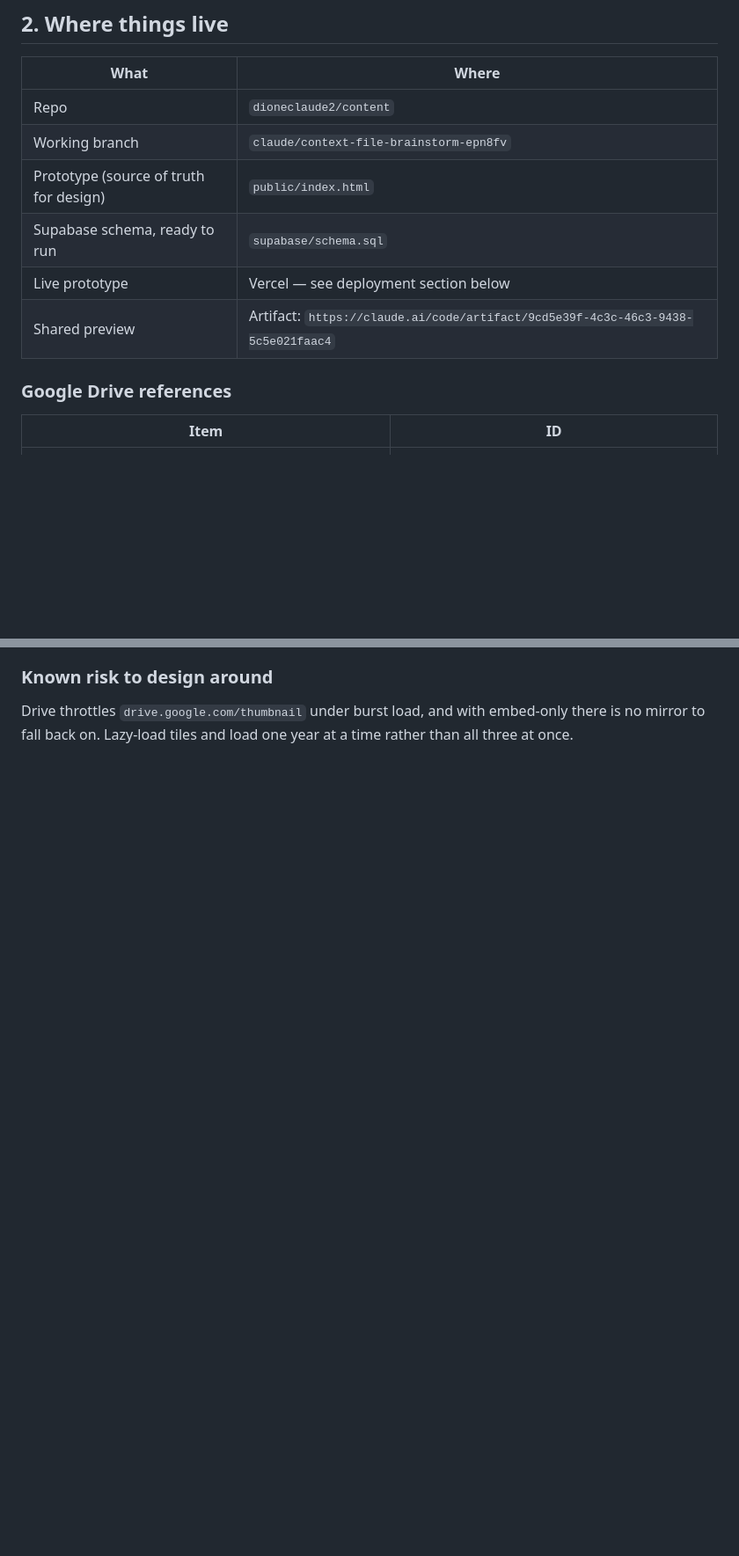
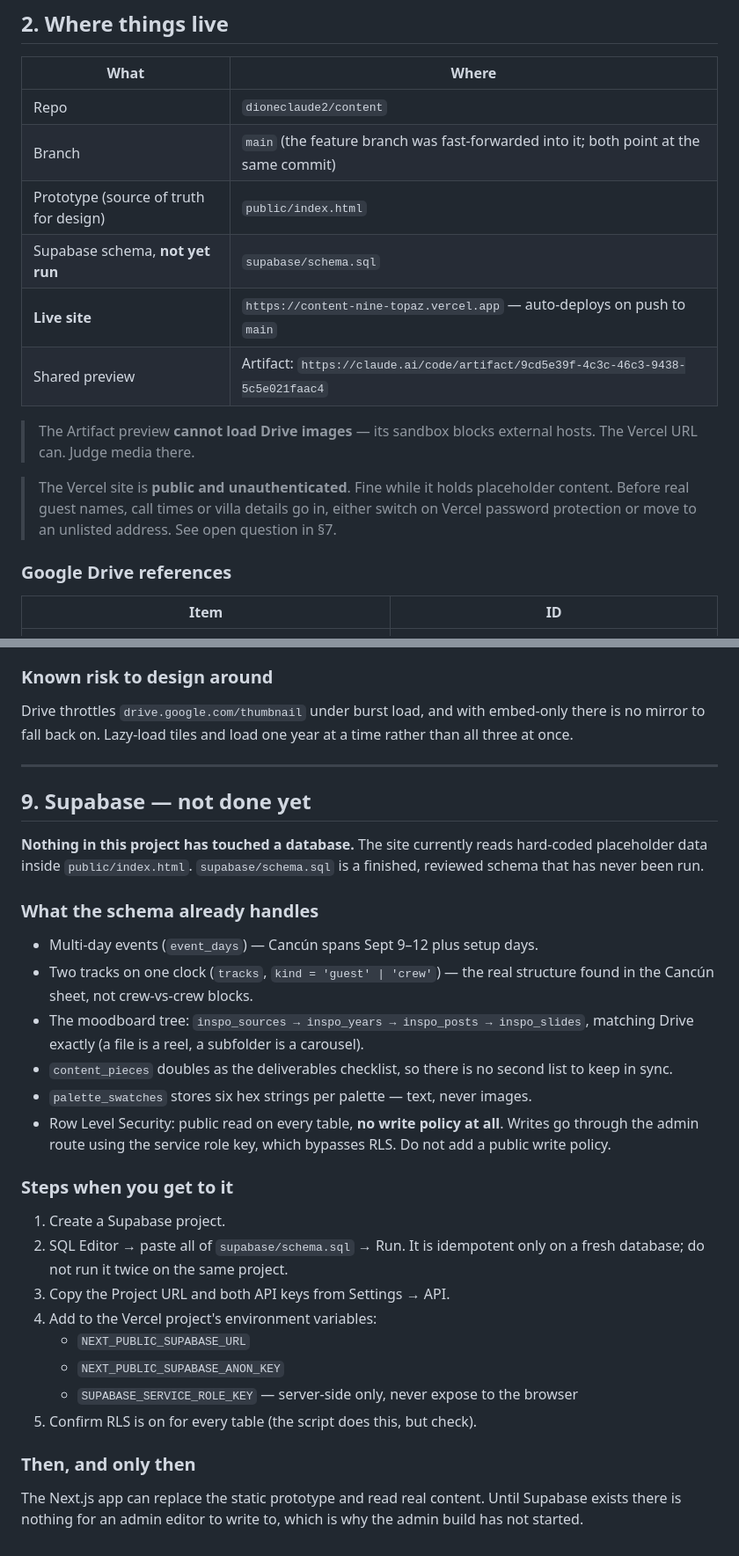
Before and after one commit to dioneclaude2/Content, a Markdown page: CONTEXT.md, 2 parts joined by grey strips. Shown at 88% size. Rendered like a GitHub page; blank space fills up the shorter version.

Commit message:
Mark Supabase as not yet done; record live deployment
Adds a status-at-a-glance table so the state of each piece is visible
without reading the whole file, records the live Vercel URL and the
merge into main, and expands the Supabase section to make clear the
schema has never been run against a database.

```diff
--- a/CONTEXT.md
+++ b/CONTEXT.md
@@ -35,11 +55,19 @@ one is the call for a given shot.** So the site is a *decision layer*:
 | What | Where |
 |---|---|
 | Repo | `dioneclaude2/content` |
-| Working branch | `claude/context-file-brainstorm-epn8fv` |
+| Branch | `main` (the feature branch was fast-forwarded into it; both point at the same commit) |
 | Prototype (source of truth for design) | `public/index.html` |
-| Supabase schema, ready to run | `supabase/schema.sql` |
-| Live prototype | Vercel — see deployment section below |
+| Supabase schema, **not yet run** | `supabase/schema.sql` |
+| **Live site** | `https://content-nine-topaz.vercel.app` — auto-deploys on push to `main` |
 | Shared preview | Artifact: `https://claude.ai/code/artifact/9cd5e39f-4c3c-46c3-9438-5c5e021faac4` |
+
+> The Artifact preview **cannot load Drive images** — its sandbox blocks external
+> hosts. The Vercel URL can. Judge media there.
+
+> The Vercel site is **public and unauthenticated**. Fine while it holds
+> placeholder content. Before real guest names, call times or villa details go
+> in, either switch on Vercel password protection or move to an unlisted
+> address. See open question in §7.
 
 ### Google Drive references
 
@@ -212,3 +240,43 @@ deliverables. Placeholders are labelled as such on the page.
 Drive throttles `drive.google.com/thumbnail` under burst load, and with
 embed-only there is no mirror to fall back on. Lazy-load tiles and load one
 year at a time rather than all three at once.
+
+---
+
+## 9. Supabase — not done yet
+
+**Nothing in this project has touched a database.** The site currently reads
+hard-coded placeholder data inside `public/index.html`. `supabase/schema.sql`
+is a finished, reviewed schema that has never been run.
+
+### What the schema already handles
+
+- Multi-day events (`event_days`) — Cancún spans Sept 9–12 plus setup days.
+- Two tracks on one clock (`tracks`, `kind = 'guest' | 'crew'`) — the real
+  structure found in the Cancún sheet, not crew-vs-crew blocks.
+- The moodboard tree: `inspo_sources → inspo_years → inspo_posts → inspo_slides`,
+  matching Drive exactly (a file is a reel, a subfolder is a carousel).
+- `content_pieces` doubles as the deliverables checklist, so there is no second
+  list to keep in sync.
+- `palette_swatches` stores six hex strings per palette — text, never images.
+- Row Level Security: public read on every table, **no write policy at all**.
+  Writes go through the admin route using the service role key, which bypasses
+  RLS. Do not add a public write policy.
+
+### Steps when you get to it
+
+1. Create a Supabase project.
+2. SQL Editor → paste all of `supabase/schema.sql` → Run. It is idempotent
+   only on a fresh database; do not run it twice on the same project.
+3. Copy the Project URL and both API keys from Settings → API.
+4. Add to the Vercel project's environment variables:
+   - `NEXT_PUBLIC_SUPABASE_URL`
+   - `NEXT_PUBLIC_SUPABASE_ANON_KEY`
+   - `SUPABASE_SERVICE_ROLE_KEY` — server-side only, never expose to the browser
+5. Confirm RLS is on for every table (the script does this, but check).
+
+### Then, and only then
+
+The Next.js app can replace the static prototype and read real content. Until
+Supabase exists there is nothing for an admin editor to write to, which is why
+the admin build has not started.
```
Also changed, not shown: other parts of CONTEXT.md (+25 -5 lines).
